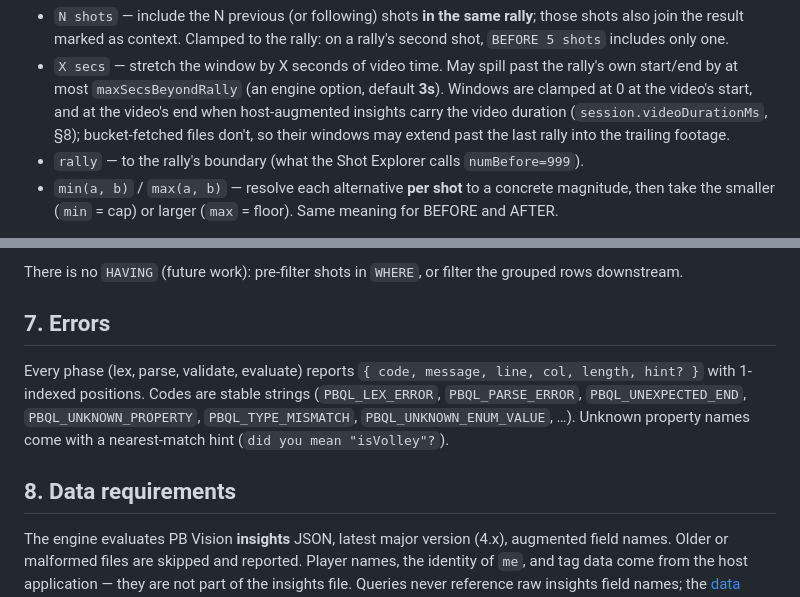
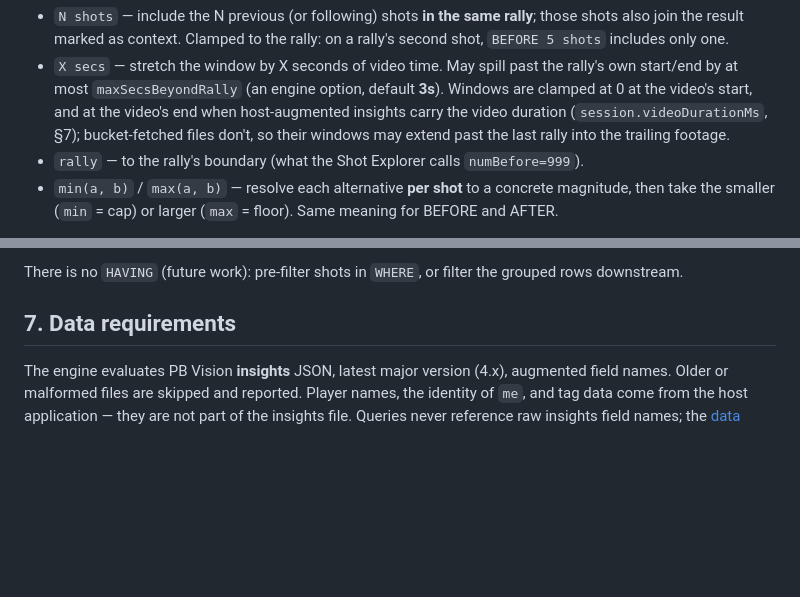
Before and after one commit to picklebento/pbql, a Markdown page: docs/language.md, 2 parts joined by grey strips. Rendered like a GitHub page; blank space fills up the shorter version.

Commit message:
docs: drop the errors section from the language spec
The diagnostics shape is an embedding-API contract, documented in the
README; the language-relevant error names already appear inline where each
rule is specified. Data requirements renumbers to §7.

```diff
--- a/docs/language.md
+++ b/docs/language.md
@@ -290,7 +290,7 @@ BEFORE/AFTER):
   the rally's own start/end by at most `maxSecsBeyondRally` (an engine
   option, default **3s**). Windows are clamped at 0 at the video's start,
   and at the video's end when host-augmented insights carry the video
-  duration (`session.videoDurationMs`, §8); bucket-fetched files don't, so
+  duration (`session.videoDurationMs`, §7); bucket-fetched files don't, so
   their windows may extend past the last rally into the trailing footage.
 - `rally` — to the rally's boundary (what the Shot Explorer calls
   `numBefore=999`).
@@ -400,17 +400,7 @@ first n rows. Without `ORDER BY`, rows sort **ascending by key tuple**:
 There is no `HAVING` (future work): pre-filter shots in `WHERE`, or filter
 the grouped rows downstream.
 
-## 7. Errors
-
-Every phase (lex, parse, validate, evaluate) reports
-`{ code, message, line, col, length, hint? }` with 1-indexed positions.
-Codes are stable strings (`PBQL_LEX_ERROR`, `PBQL_PARSE_ERROR`,
-`PBQL_UNEXPECTED_END`, `PBQL_UNKNOWN_PROPERTY`, `PBQL_TYPE_MISMATCH`,
-`PBQL_UNKNOWN_ENUM_VALUE`, …).
-Unknown property names come with a nearest-match hint
-(`did you mean "isVolley"?`).
-
-## 8. Data requirements
+## 7. Data requirements
 
 The engine evaluates PB Vision **insights** JSON, latest major version
 (4.x), augmented field names. Older or malformed files are skipped and
```
